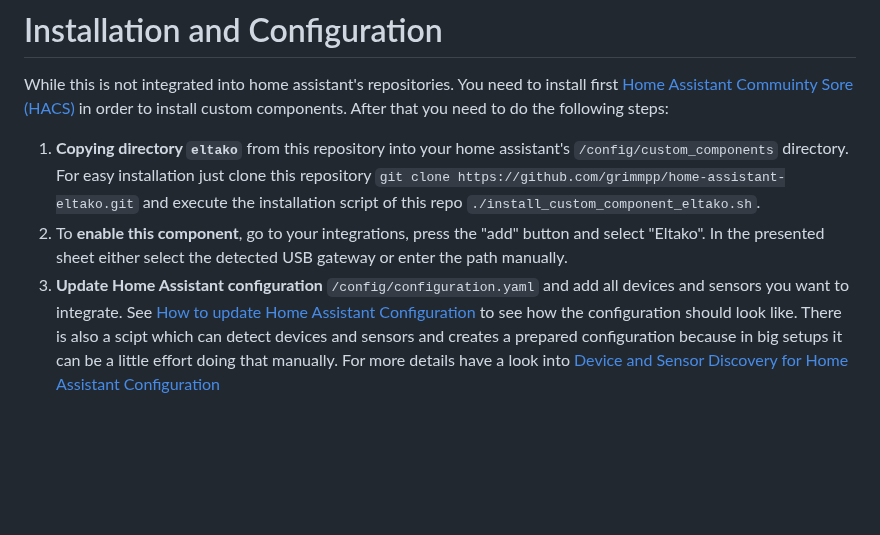
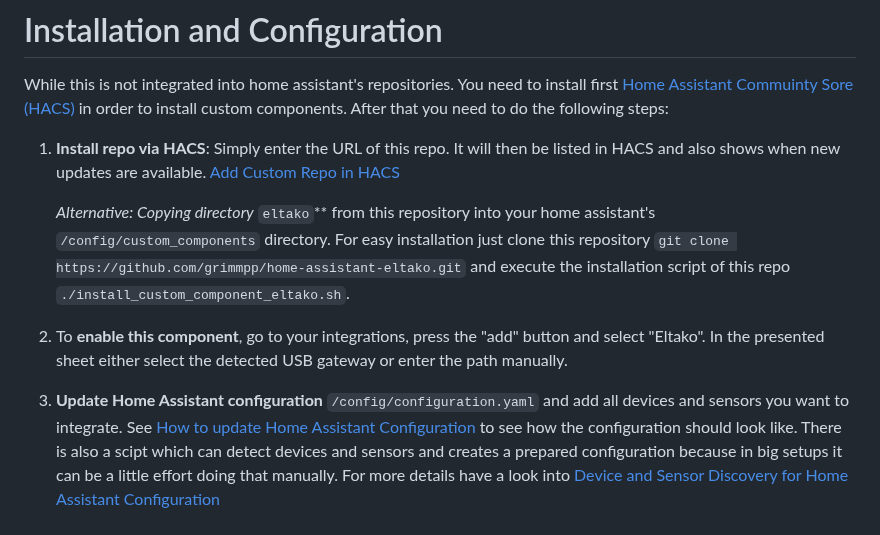
Before and after one commit to grimmpp/home-assistant-eltako, a Markdown page: README.md, the part around the change. Drawn GitHub-style; blank space fills up the shorter version.

Commit message:
updated install docs

```diff
--- a/README.md
+++ b/README.md
@@ -39,10 +39,12 @@ Sender EEPs currently supported for the different platforms are:
 # Installation and Configuration
 
 While this is not integrated into home assistant's repositories. You need to install first [Home Assistant Commuinty Sore (HACS)](https://hacs.xyz/) in order to install custom components. After that you need to do the following steps:
-1. **Copying directory ``eltako``** from this repository into your home assistant's ``/config/custom_components`` directory.
+1. **Install repo via HACS**: Simply enter the URL of this repo. It will then be listed in HACS and also shows when new updates are available. [Add Custom Repo in HACS](https://hacs.xyz/docs/faq/custom_repositories/)
+
+   *Alternative: Copying directory* ``eltako``** from this repository into your home assistant's ``/config/custom_components`` directory.
    For easy installation just clone this repository ``git clone https://github.com/grimmpp/home-assistant-eltako.git`` and execute the installation script of this repo ``./install_custom_component_eltako.sh``.
-2. To **enable this component**, go to your integrations, press the "add" button and select "Eltako". In the presented sheet either select the detected USB gateway or enter the path manually.
-3. **Update Home Assistant configuration** ``/config/configuration.yaml`` and add all devices and sensors you want to integrate. See [How to update Home Assistant Configuration](./tutorials/update_home_assistant_configuration.md) to see how the configuration should look like.
+3. To **enable this component**, go to your integrations, press the "add" button and select "Eltako". In the presented sheet either select the detected USB gateway or enter the path manually.
+4. **Update Home Assistant configuration** ``/config/configuration.yaml`` and add all devices and sensors you want to integrate. See [How to update Home Assistant Configuration](./tutorials/update_home_assistant_configuration.md) to see how the configuration should look like.
 There is also a scipt which can detect devices and sensors and creates a prepared configuration because in big setups it can be a little effort doing that manually. For more details have a look into [Device and Sensor Discovery for Home Assistant Configuration](./eltakodevice_discovery/)
 
 # Testing
```
